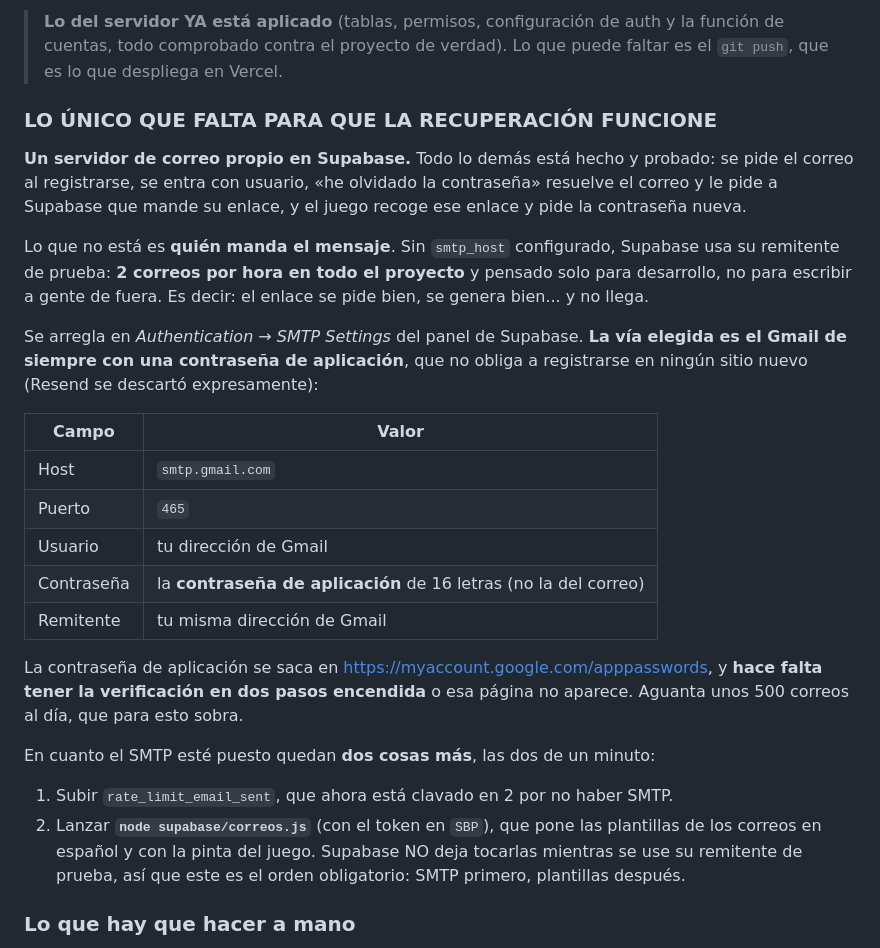
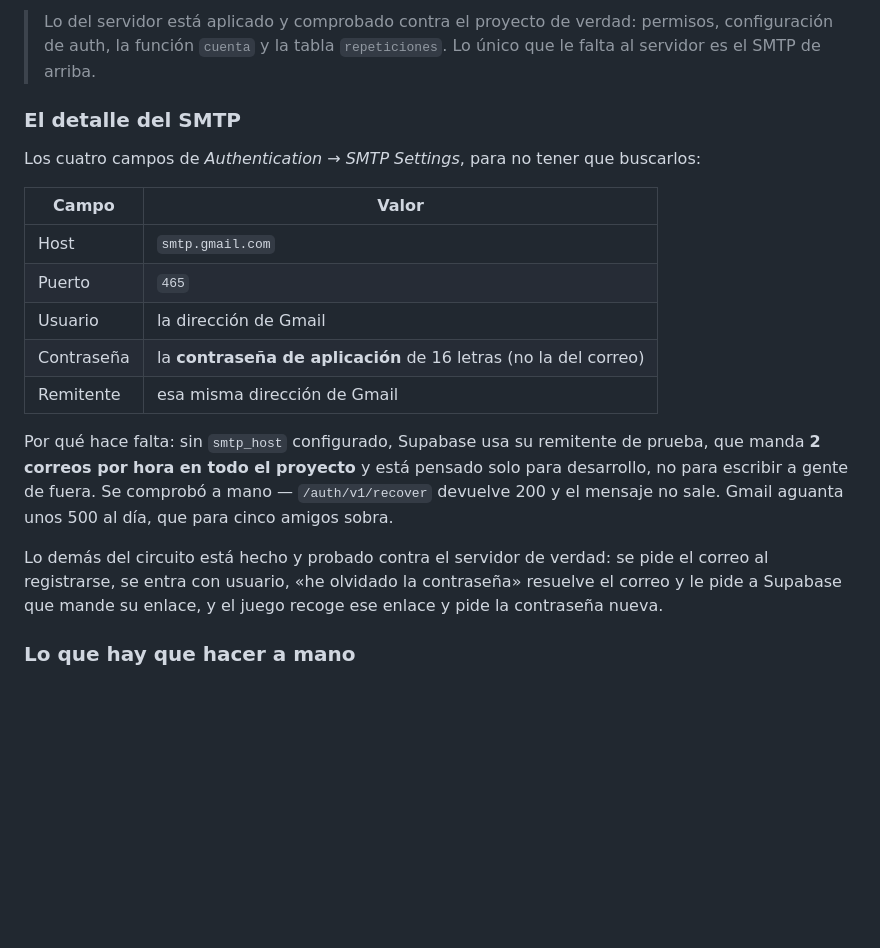
Before and after one commit to iambraightondev/pacman-topmundial, a Markdown page: PENDIENTE.md, the part around one of its changes. Rendered like a GitHub page; blank space fills up the shorter version.

```diff
--- a/PENDIENTE.md
+++ b/PENDIENTE.md
@@ -28,43 +62,31 @@ Service worker en **`pm-v29`**. **254 pruebas**: 0 fallos en `tests.html` y los
 
-> **Lo del servidor YA está aplicado** (tablas, permisos, configuración de auth
-> y la función de cuentas, todo comprobado contra el proyecto de verdad). Lo que
-> puede faltar es el `git push`, que es lo que despliega en Vercel.
+> Lo del servidor está aplicado y comprobado contra el proyecto de verdad:
+> permisos, configuración de auth, la función `cuenta` y la tabla
+> `repeticiones`. Lo único que le falta al servidor es el SMTP de arriba.
 
-### LO ÚNICO QUE FALTA PARA QUE LA RECUPERACIÓN FUNCIONE
+### El detalle del SMTP
 
-**Un servidor de correo propio en Supabase.** Todo lo demás está hecho y
-probado: se pide el correo al registrarse, se entra con usuario, «he olvidado
-la contraseña» resuelve el correo y le pide a Supabase que mande su enlace, y
-el juego recoge ese enlace y pide la contraseña nueva.
-
-Lo que no está es **quién manda el mensaje**. Sin `smtp_host` configurado,
-Supabase usa su remitente de prueba: **2 correos por hora en todo el proyecto**
-y pensado solo para desarrollo, no para escribir a gente de fuera. Es decir:
-el enlace se pide bien, se genera bien... y no llega.
-
-Se arregla en *Authentication → SMTP Settings* del panel de Supabase. **La vía
-elegida es el Gmail de siempre con una contraseña de aplicación**, que no
-obliga a registrarse en ningún sitio nuevo (Resend se descartó expresamente):
+Los cuatro campos de *Authentication → SMTP Settings*, para no tener que
+buscarlos:
 
 | Campo | Valor |
 |---|---|
 | Host | `smtp.gmail.com` |
 | Puerto | `465` |
-| Usuario | tu dirección de Gmail |
+| Usuario | la dirección de Gmail |
 | Contraseña | la **contraseña de aplicación** de 16 letras (no la del correo) |
-| Remitente | tu misma dirección de Gmail |
+| Remitente | esa misma dirección de Gmail |
 
-La contraseña de aplicación se saca en <https://myaccount.google.com/apppasswords>,
-y **hace falta tener la verificación en dos pasos encendida** o esa página no
-aparece. Aguanta unos 500 correos al día, que para esto sobra.
+Por qué hace falta: sin `smtp_host` configurado, Supabase usa su remitente de
+prueba, que manda **2 correos por hora en todo el proyecto** y está pensado
+solo para desarrollo, no para escribir a gente de fuera. Se comprobó a mano —
+`/auth/v1/recover` devuelve 200 y el mensaje no sale. Gmail aguanta unos 500 al
+día, que para cinco amigos sobra.
 
-En cuanto el SMTP esté puesto quedan **dos cosas más**, las dos de un minuto:
-
-1. Subir `rate_limit_email_sent`, que ahora está clavado en 2 por no haber SMTP.
-2. Lanzar **`node supabase/correos.js`** (con el token en `SBP`), que pone las
-   plantillas de los correos en español y con la pinta del juego. Supabase NO
-   deja tocarlas mientras se use su remitente de prueba, así que este es el
-   orden obligatorio: SMTP primero, plantillas después.
+Lo demás del circuito está hecho y probado contra el servidor de verdad: se
+pide el correo al registrarse, se entra con usuario, «he olvidado la
+contraseña» resuelve el correo y le pide a Supabase que mande su enlace, y el
+juego recoge ese enlace y pide la contraseña nueva.
 
 ### Lo que hay que hacer a mano
 
```
Also changed, not shown: other parts of PENDIENTE.md (+38 -4 lines), SPEC.md (+9 -4 lines).
